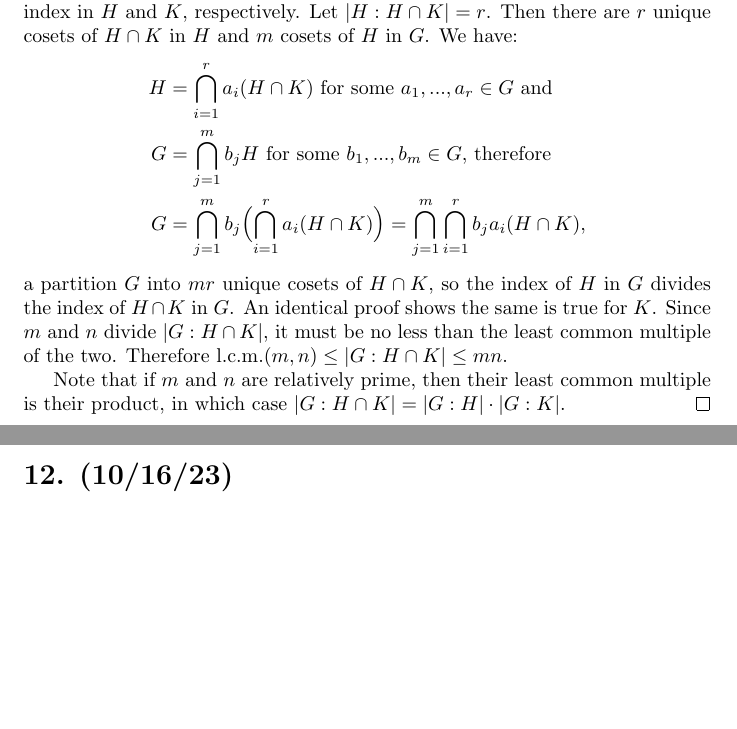
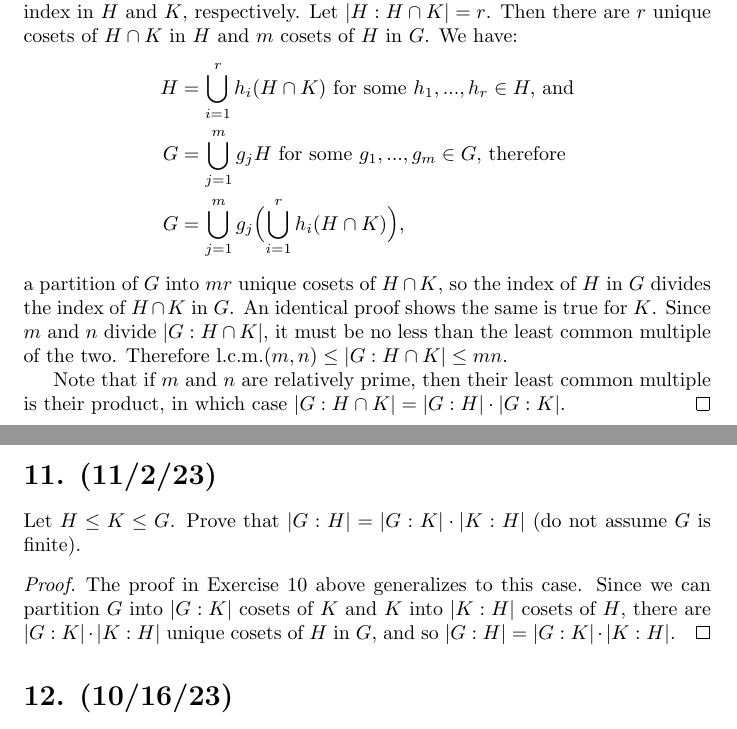
Before and after one commit to scottpdo/dummit-foote, a LaTeX document (03/3.2.tex): two parts of pages 7 and 8 of 11, joined at a grey line, cut so that both start at the same text, the shorter picture padded with empty space. Compiled offline with pdfLaTeX.

Commit message:
fix 3.2.10, 3.2.11

```diff
--- a/03/3.2.tex
+++ b/03/3.2.tex
@@ -226,13 +226,21 @@ Suppose $H$ and $K$ are subgroups of finite index in the (possibly infinite) gro
 
     Since we now know that $H \cap K$ has finite index in $G$, it must also have finite index in $H$ and $K$, respectively. Let $|H : H \cap K| = r$. Then there are $r$ unique cosets of $H \cap K$ in $H$ and $m$ cosets of $H$ in $G$. We have:
     \begin{align*}
-        H &= \bigcap_{i = 1}^r a_i(H \cap K) \text{ for some $a_1, ..., a_r \in G$ and} \\
-        G &= \bigcap_{j = 1}^m b_j H \text{ for some $b_1, ..., b_m \in G$, therefore} \\
-        G &= \bigcap_{j = 1}^m b_j \Bigl( \bigcap_{i = 1}^r a_i (H \cap K) \Bigr) = \bigcap_{j = 1}^m \bigcap_{i = 1}^r b_j a_i (H \cap K),
+        H &= \bigcup_{i = 1}^r h_i(H \cap K) \text{ for some $h_1, ..., h_r \in H,$ and} \\
+        G &= \bigcup_{j = 1}^m g_j H \text{ for some $g_1, ..., g_m \in G$, therefore} \\
+        G &= \bigcup_{j = 1}^m g_j \Bigl( \bigcup_{i = 1}^r h_i (H \cap K) \Bigr),
     \end{align*}
-    a partition $G$ into $mr$ unique cosets of $H \cap K$, so the index of $H$ in $G$ divides the index of $H \cap K$ in $G$. An identical proof shows the same is true for $K$. Since $m$ and $n$ divide $|G : H \cap K|$, it must be no less than the least common multiple of the two. Therefore l.c.m.$(m, n) \leq |G : H \cap K| \leq mn$.
+    a partition of $G$ into $mr$ unique cosets of $H \cap K$, so the index of $H$ in $G$ divides the index of $H \cap K$ in $G$. An identical proof shows the same is true for $K$. Since $m$ and $n$ divide $|G : H \cap K|$, it must be no less than the least common multiple of the two. Therefore l.c.m.$(m, n) \leq |G : H \cap K| \leq mn$.
 
     Note that if $m$ and $n$ are relatively prime, then their least common multiple is their product, in which case $|G : H \cap K| = |G : H| \cdot |G : K|$.
+\end{proof}
+
+\section*{11. (11/2/23)}
+
+Let $H \leq K \leq G$. Prove that $|G:H| = |G:K| \cdot |K:H|$ (do not assume $G$ is finite).
+
+\begin{proof}
+    The proof in Exercise 10 above generalizes to this case. Since we can partition $G$ into $|G:K|$ cosets of $K$ and $K$ into $|K:H|$ cosets of $H$, there are $|G:K| \cdot |K:H|$ unique cosets of $H$ in $G$, and so $|G:H| = |G:K| \cdot |K:H|$.
 \end{proof}
 
 \section*{12. (10/16/23)}
```
Also changed, not shown: 03/3.2.pdf.
